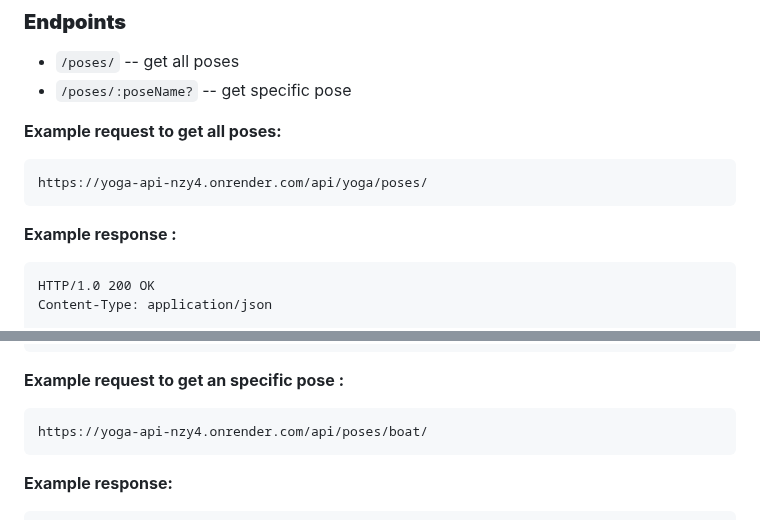
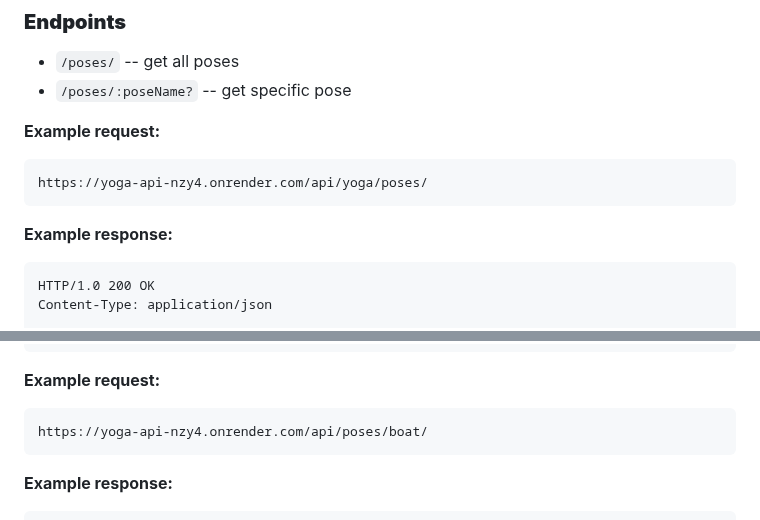
Before and after one commit to alexcumplido/yoga-api, a Markdown page: README.md, 2 parts joined by grey strips. GitHub-like rendering.

````diff
--- a/README.md
+++ b/README.md
@@ -144,13 +139,13 @@ Content-Type: application/json
 - `/poses/` -- get all poses
 - `/poses/:poseName?` -- get specific pose
 
-**Example request to get all poses:**
+**Example request:**
 
 ```
 https://yoga-api-nzy4.onrender.com/api/yoga/poses/
 ```
 
-**Example response :**
+**Example response:**
 
 ```
 HTTP/1.0 200 OK
@@ -175,7 +170,7 @@ Content-Type: application/json
 }
 ```
 
-**Example request to get an specific pose :**
+**Example request:**
 
 ```
 https://yoga-api-nzy4.onrender.com/api/poses/boat/
````
Also changed, not shown: other parts of README.md (+6 -11 lines).
